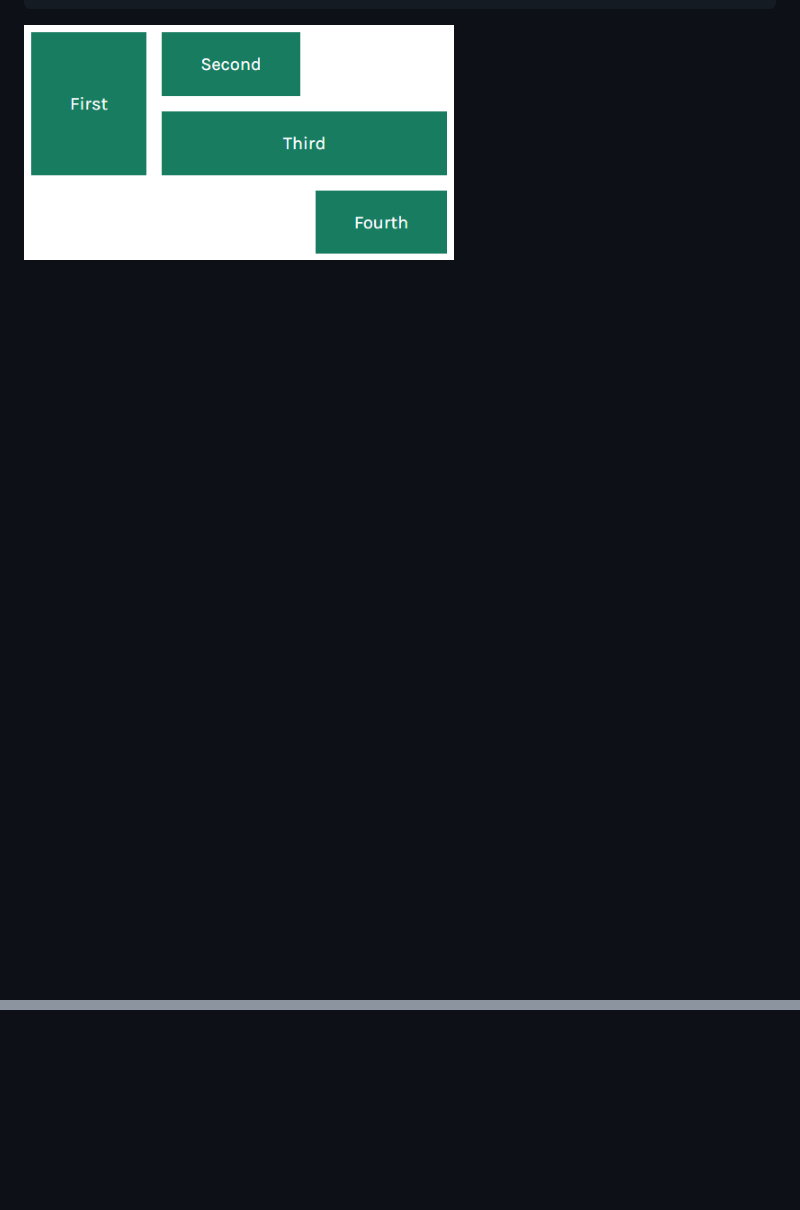
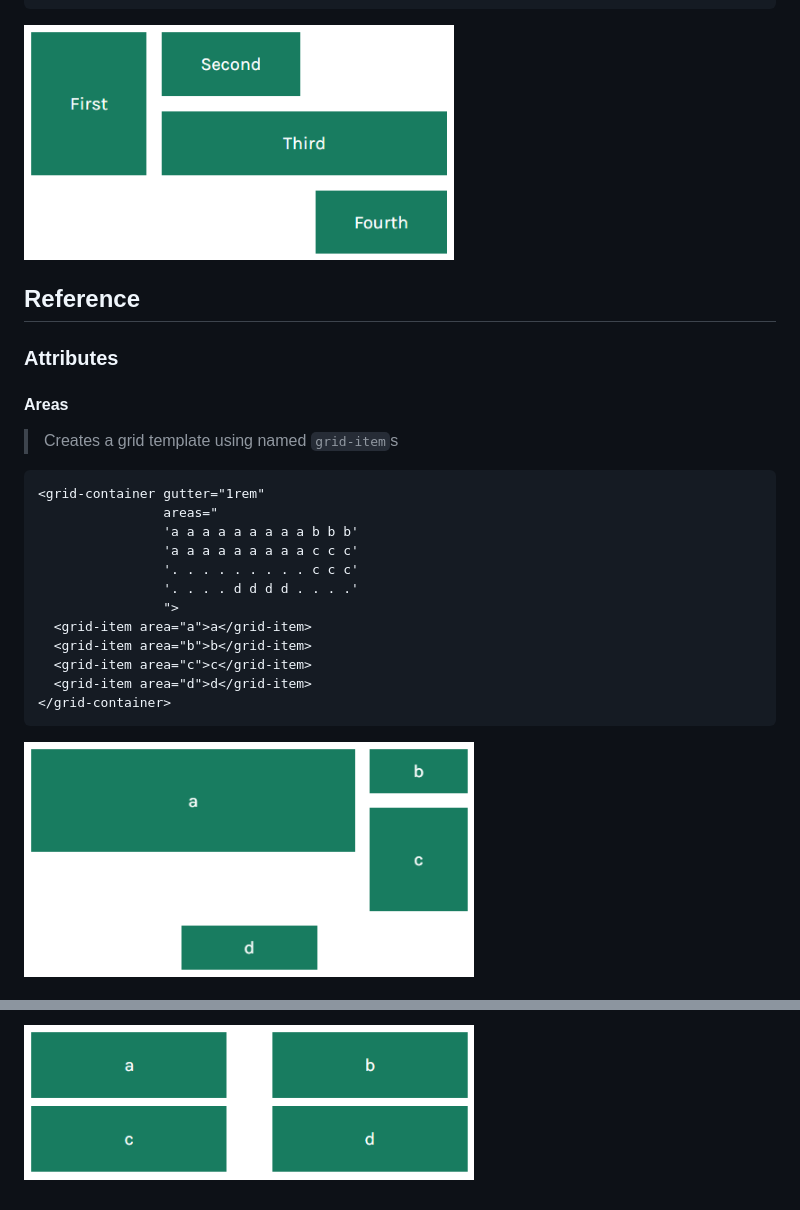
Before and after one commit to charbelrami/grid-container, a Markdown page: readme.md, 2 parts joined by grey strips. Drawn GitHub-style; pictures changed too: example-areas.png (added), example-gutter-row-column.png (added); blank space fills up the shorter version.

Commit message:
add grid-auto properties, include reference

````diff
--- a/readme.md
+++ b/readme.md
@@ -17,3 +17,28 @@
 ```
 
 ![Grid Container example](example.png)
+
+## Reference
+
+### Attributes
+
+#### Areas
+
+> Creates a grid template using named `grid-item`s
+
+```html
+<grid-container gutter="1rem"
+                areas="
+                'a a a a a a a a a b b b'
+                'a a a a a a a a a c c c'
+                '. . . . . . . . . c c c'
+                '. . . . d d d d . . . .'
+                ">
+  <grid-item area="a">a</grid-item>
+  <grid-item area="b">b</grid-item>
+  <grid-item area="c">c</grid-item>
+  <grid-item area="d">d</grid-item>
+</grid-container>
+```
+![Areas example](example-areas.png)
+
@@ -19,0 +77 @@
+![Gutter row-column example](example-gutter-row-column.png)
````
Also changed, not shown: other parts of readme.md (+33 -1 lines), example-gutter-all.png (added), 2 other files.
